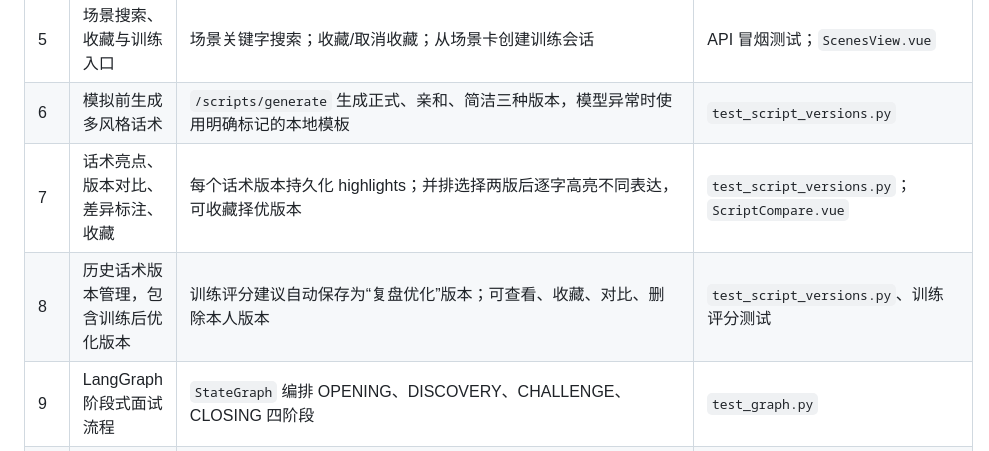
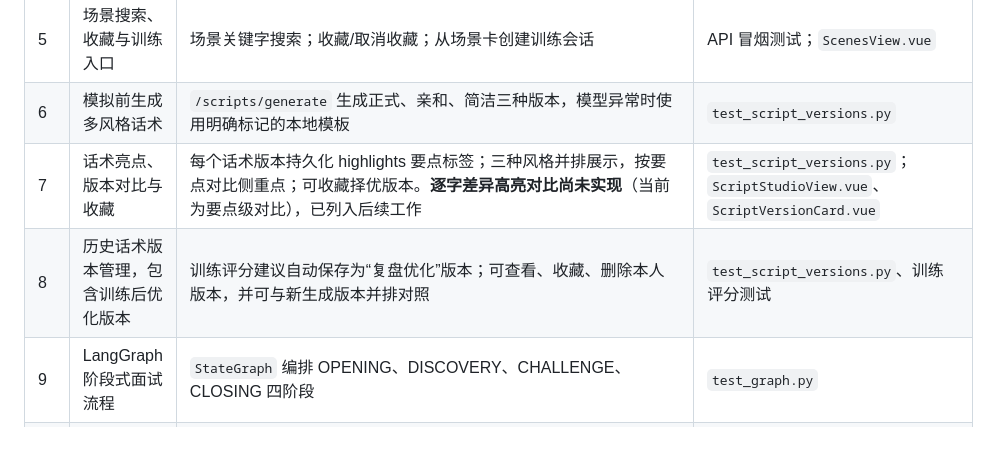
Before and after one commit to Wjb-1233/yanjie-career-coach, a Markdown page: docs/任务清单功能覆盖.md, the part around the change. GitHub-like rendering.

Commit message:
docs: 修正话术版本对比能力描述，标明逐字差异高亮尚未实现

```diff
--- a/docs/任务清单功能覆盖.md
+++ b/docs/任务清单功能覆盖.md
@@ -10,8 +10,8 @@
 | 4 | 面试官角色、背景、岗位、难度配置 | 管理端场景表单维护角色、背景、目标、行业、岗位、难度、开场问题、标签和启用状态 | `test_admin_management.py` |
 | 5 | 场景搜索、收藏与训练入口 | 场景关键字搜索；收藏/取消收藏；从场景卡创建训练会话 | API 冒烟测试；`ScenesView.vue` |
 | 6 | 模拟前生成多风格话术 | `/scripts/generate` 生成正式、亲和、简洁三种版本，模型异常时使用明确标记的本地模板 | `test_script_versions.py` |
-| 7 | 话术亮点、版本对比、差异标注、收藏 | 每个话术版本持久化 highlights；并排选择两版后逐字高亮不同表达，可收藏择优版本 | `test_script_versions.py`；`ScriptCompare.vue` |
-| 8 | 历史话术版本管理，包含训练后优化版本 | 训练评分建议自动保存为“复盘优化”版本；可查看、收藏、对比、删除本人版本 | `test_script_versions.py`、训练评分测试 |
+| 7 | 话术亮点、版本对比与收藏 | 每个话术版本持久化 highlights 要点标签；三种风格并排展示，按要点对比侧重点；可收藏择优版本。**逐字差异高亮对比尚未实现**（当前为要点级对比），已列入后续工作 | `test_script_versions.py`；`ScriptStudioView.vue`、`ScriptVersionCard.vue` |
+| 8 | 历史话术版本管理，包含训练后优化版本 | 训练评分建议自动保存为“复盘优化”版本；可查看、收藏、删除本人版本，并可与新生成版本并排对照 | `test_script_versions.py`、训练评分测试 |
 | 9 | LangGraph 阶段式面试流程 | `StateGraph` 编排 OPENING、DISCOVERY、CHALLENGE、CLOSING 四阶段 | `test_graph.py` |
 | 10 | AI 面试官多轮追问与 SSE | `/training-sessions/{id}/messages` 以 SSE 流式返回追问、分轮元信息和结束事件 | `test_streaming_concurrency.py`、训练闭环测试 |
 | 11 | 最多 12 轮、支持中断后继续和重开 | 配置上限校验 1–12；用户消息先持久化，活动会话可从训练记录恢复；结束后可按原场景创建新会话 | `test_graph.py`、`test_api_smoke.py` |
```
